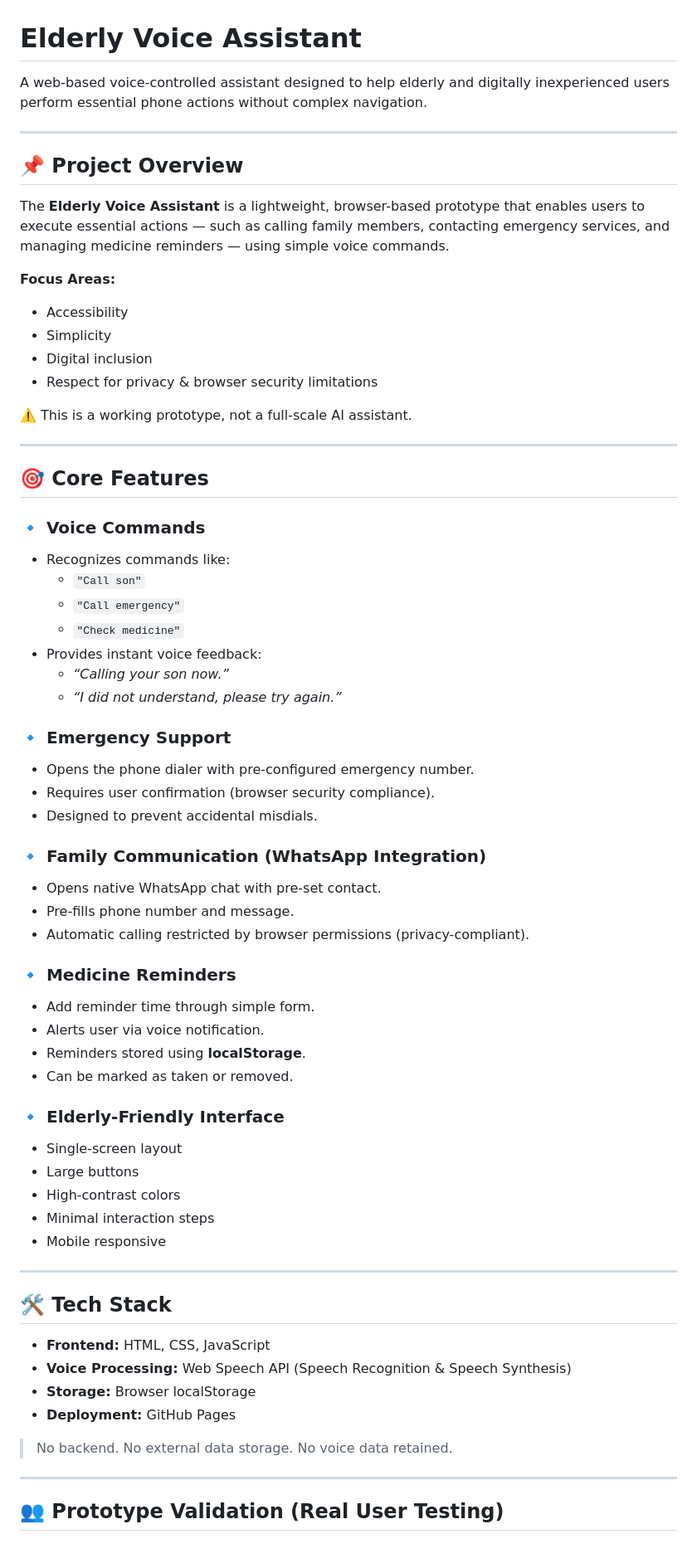
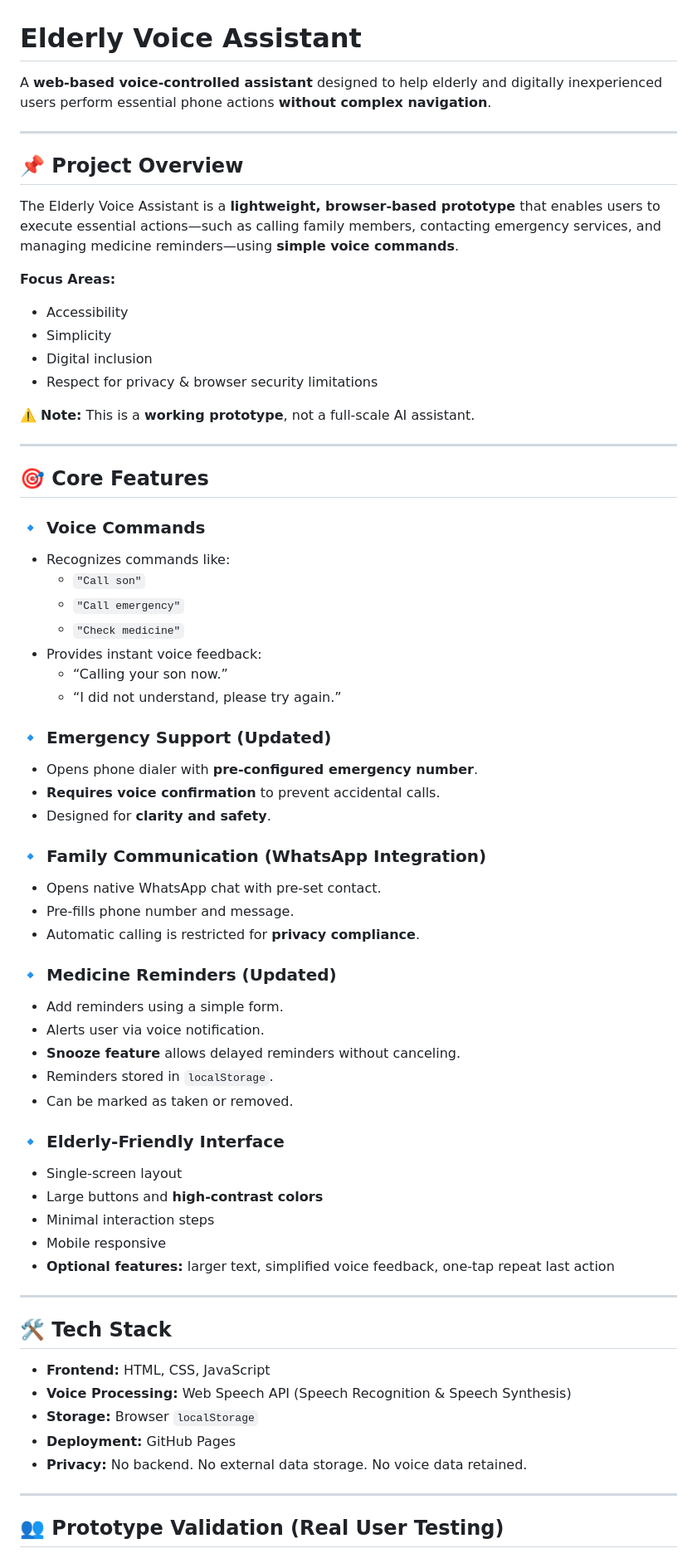
Before and after one commit to kains22/voice-controlled-assistant, a Markdown page: README.md, the part around one of its changes. Shown at 83% size. Drawn GitHub-style.

```diff
--- a/README.md
+++ b/README.md
@@ -1,11 +1,12 @@
 # Elderly Voice Assistant
 
-A web-based voice-controlled assistant designed to help elderly and digitally inexperienced users perform essential phone actions without complex navigation.
+A **web-based voice-controlled assistant** designed to help elderly and digitally inexperienced users perform essential phone actions **without complex navigation**.
 
 ---
 
 ## 📌 Project Overview
-The **Elderly Voice Assistant** is a lightweight, browser-based prototype that enables users to execute essential actions — such as calling family members, contacting emergency services, and managing medicine reminders — using simple voice commands.
+
+The Elderly Voice Assistant is a **lightweight, browser-based prototype** that enables users to execute essential actions—such as calling family members, contacting emergency services, and managing medicine reminders—using **simple voice commands**.
 
 **Focus Areas:**
 - Accessibility
@@ -13,7 +14,7 @@ The **Elderly Voice Assistant** is a lightweight, browser-based prototype that e
 - Digital inclusion
 - Respect for privacy & browser security limitations
 
-⚠️ This is a working prototype, not a full-scale AI assistant.
+⚠️ **Note:** This is a **working prototype**, not a full-scale AI assistant.
 
 ---
 
@@ -25,41 +26,41 @@ The **Elderly Voice Assistant** is a lightweight, browser-based prototype that e
   - `"Call emergency"`
   - `"Check medicine"`
 - Provides instant voice feedback:
-  - *“Calling your son now.”*
-  - *“I did not understand, please try again.”*
+  - “Calling your son now.”
+  - “I did not understand, please try again.”
 
-### 🔹 Emergency Support
-- Opens the phone dialer with pre-configured emergency number.
-- Requires user confirmation (browser security compliance).
-- Designed to prevent accidental misdials.
+### 🔹 Emergency Support (Updated)
+- Opens phone dialer with **pre-configured emergency number**.
+- **Requires voice confirmation** to prevent accidental calls.
+- Designed for **clarity and safety**.
 
 ### 🔹 Family Communication (WhatsApp Integration)
 - Opens native WhatsApp chat with pre-set contact.
 - Pre-fills phone number and message.
-- Automatic calling restricted by browser permissions (privacy-compliant).
+- Automatic calling is restricted for **privacy compliance**.
 
-### 🔹 Medicine Reminders
-- Add reminder time through simple form.
+### 🔹 Medicine Reminders (Updated)
+- Add reminders using a simple form.
 - Alerts user via voice notification.
-- Reminders stored using **localStorage**.
+- **Snooze feature** allows delayed reminders without canceling.
+- Reminders stored in `localStorage`.
 - Can be marked as taken or removed.
 
 ### 🔹 Elderly-Friendly Interface
 - Single-screen layout
-- Large buttons
-- High-contrast colors
+- Large buttons and **high-contrast colors**
 - Minimal interaction steps
 - Mobile responsive
+- **Optional features:** larger text, simplified voice feedback, one-tap repeat last action
 
 ---
 
 ## 🛠️ Tech Stack
 - **Frontend:** HTML, CSS, JavaScript
 - **Voice Processing:** Web Speech API (Speech Recognition & Speech Synthesis)
-- **Storage:** Browser localStorage
+- **Storage:** Browser `localStorage`
 - **Deployment:** GitHub Pages
-
-> No backend. No external data storage. No voice data retained.
+- **Privacy:** No backend. No external data storage. No voice data retained.
 
 ---
 
```
Also changed, not shown: other parts of README.md (+24 -29 lines).
